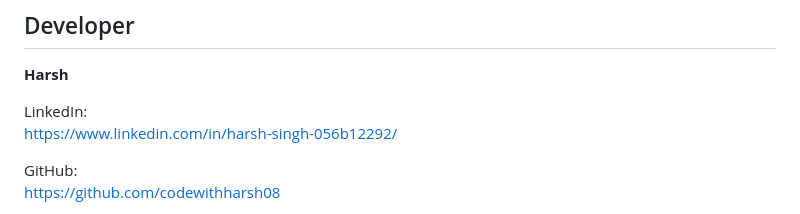
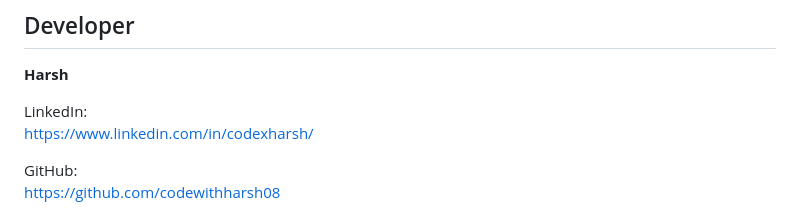
Before and after one commit to codexharshh/Acadify, a Markdown page: README.md, the part around the change. Drawn GitHub-style.

Commit message:
final readme update

```diff
--- a/README.md
+++ b/README.md
@@ -257,7 +257,7 @@ We clean AI output using markdown stripping, JSON repair, and fallback parsing s
 **Harsh**
 
 LinkedIn:
-https://www.linkedin.com/in/harsh-singh-056b12292/
+https://www.linkedin.com/in/codexharsh/
 
 GitHub:
 https://github.com/codewithharsh08
```
